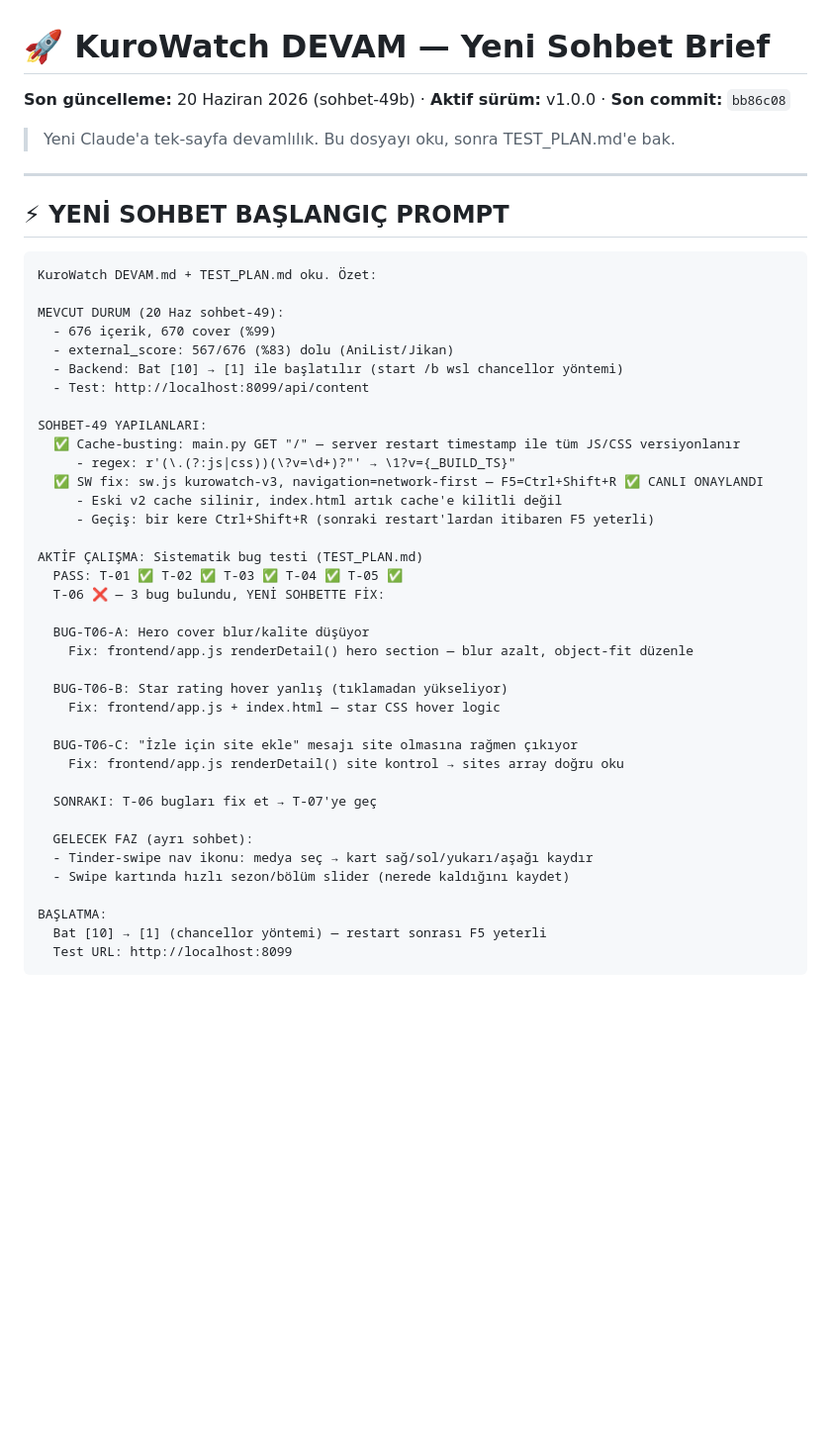
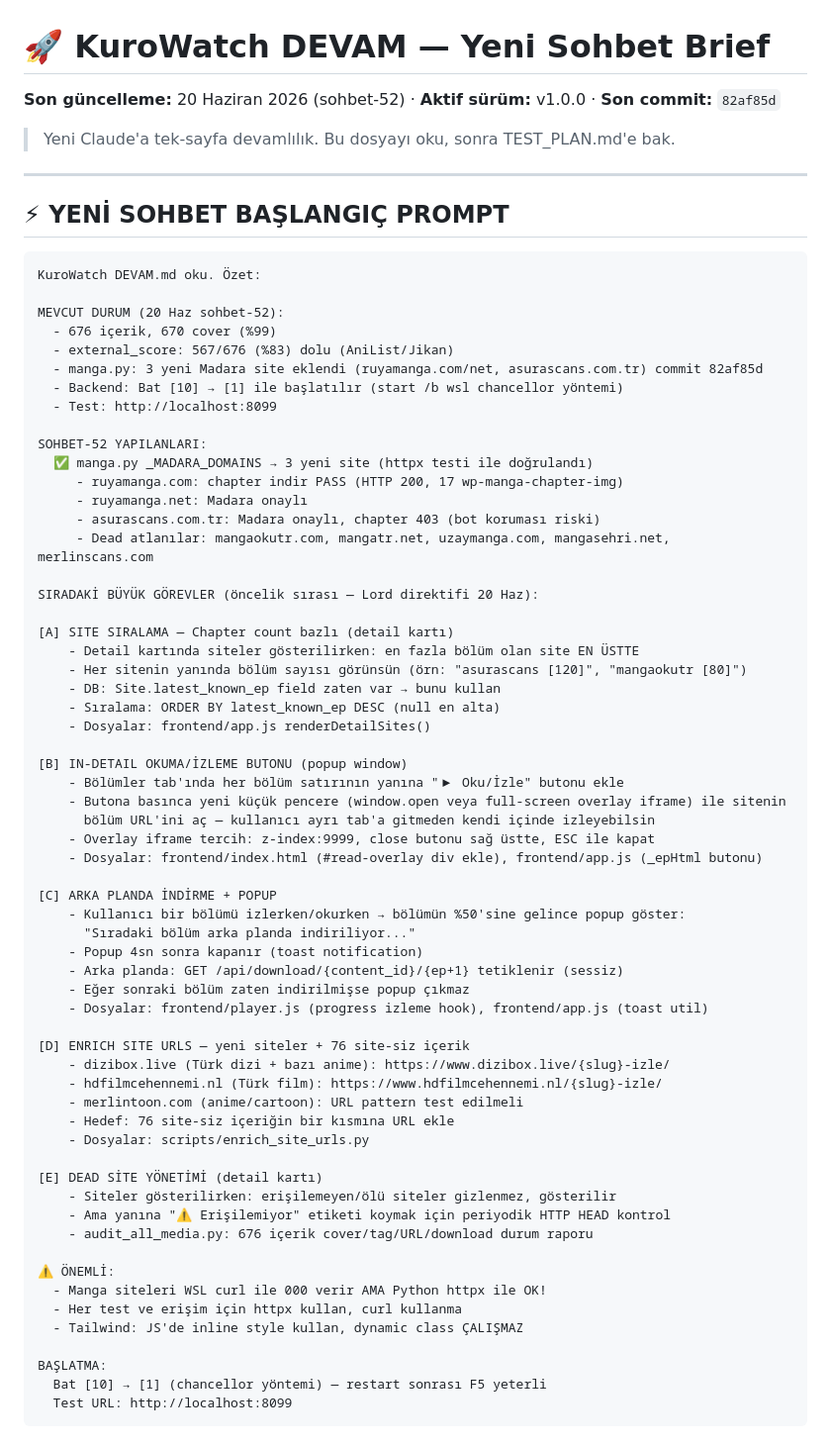
Before and after one commit to KuroShinHQ/kurowatch, a Markdown page: docs/DEVAM.md, the part around the change. Shown at 99% size. GitHub-like rendering; blank space fills up the shorter version.

Commit message:
docs: DEVAM.md sohbet-52 — site siralama + in-detail reader + bg indirme direktifleri
[A] Site siralama: latest_known_ep DESC, yaninda chapter sayisi
[B] In-detail okuma/izleme: overlay iframe + close butonu
[C] Arka planda indirme popup: %50 ilerleme hook
[D] Enrich site URLs: dizibox.live + hdfilmcehennemi.nl + merlintoon.com
[E] Dead site yonetimi: HTTP HEAD kontrol + etiket

Co-Authored-By: Claude Sonnet 4.6 <noreply@anthropic.com>

````diff
--- a/docs/DEVAM.md
+++ b/docs/DEVAM.md
@@ -1,5 +1,5 @@
 # 🚀 KuroWatch DEVAM — Yeni Sohbet Brief
-**Son güncelleme:** 20 Haziran 2026 (sohbet-49b) · **Aktif sürüm:** v1.0.0 · **Son commit:** `bb86c08`
+**Son güncelleme:** 20 Haziran 2026 (sohbet-52) · **Aktif sürüm:** v1.0.0 · **Son commit:** `82af85d`
 
 > Yeni Claude'a tek-sayfa devamlılık. Bu dosyayı oku, sonra TEST_PLAN.md'e bak.
 
@@ -8,39 +8,62 @@
 ## ⚡ YENİ SOHBET BAŞLANGIÇ PROMPT
 
 ```
-KuroWatch DEVAM.md + TEST_PLAN.md oku. Özet:
+KuroWatch DEVAM.md oku. Özet:
 
-MEVCUT DURUM (20 Haz sohbet-49):
+MEVCUT DURUM (20 Haz sohbet-52):
   - 676 içerik, 670 cover (%99)
   - external_score: 567/676 (%83) dolu (AniList/Jikan)
+  - manga.py: 3 yeni Madara site eklendi (ruyamanga.com/net, asurascans.com.tr) commit 82af85d
   - Backend: Bat [10] → [1] ile başlatılır (start /b wsl chancellor yöntemi)
-  - Test: http://localhost:8099/api/content
+  - Test: http://localhost:8099
 
-SOHBET-49 YAPILANLARI:
-  ✅ Cache-busting: main.py GET "/" — server restart timestamp ile tüm JS/CSS versiyonlanır
-     - regex: r'(\.(?:js|css))(\?v=\d+)?"' → \1?v={_BUILD_TS}"
-  ✅ SW fix: sw.js kurowatch-v3, navigation=network-first — F5=Ctrl+Shift+R ✅ CANLI ONAYLANDI
-     - Eski v2 cache silinir, index.html artık cache'e kilitli değil
-     - Geçiş: bir kere Ctrl+Shift+R (sonraki restart'lardan itibaren F5 yeterli)
+SOHBET-52 YAPILANLARI:
+  ✅ manga.py _MADARA_DOMAINS → 3 yeni site (httpx testi ile doğrulandı)
+     - ruyamanga.com: chapter indir PASS (HTTP 200, 17 wp-manga-chapter-img)
+     - ruyamanga.net: Madara onaylı
+     - asurascans.com.tr: Madara onaylı, chapter 403 (bot koruması riski)
+     - Dead atlanılar: mangaokutr.com, mangatr.net, uzaymanga.com, mangasehri.net, merlinscans.com
 
-AKTİF ÇALIŞMA: Sistematik bug testi (TEST_PLAN.md)
-  PASS: T-01 ✅ T-02 ✅ T-03 ✅ T-04 ✅ T-05 ✅
-  T-06 ❌ — 3 bug bulundu, YENİ SOHBETTE FİX:
+SIRADAKİ BÜYÜK GÖREVLER (öncelik sırası — Lord direktifi 20 Haz):
 
-  BUG-T06-A: Hero cover blur/kalite düşüyor
-    Fix: frontend/app.js renderDetail() hero section — blur azalt, object-fit düzenle
+[A] SITE SIRALAMA — Chapter count bazlı (detail kartı)
+    - Detail kartında siteler gösterilirken: en fazla bölüm olan site EN ÜSTTE
+    - Her sitenin yanında bölüm sayısı görünsün (örn: "asurascans [120]", "mangaokutr [80]")
+    - DB: Site.latest_known_ep field zaten var → bunu kullan
+    - Sıralama: ORDER BY latest_known_ep DESC (null en alta)
+    - Dosyalar: frontend/app.js renderDetailSites()
 
-  BUG-T06-B: Star rating hover yanlış (tıklamadan yükseliyor)
-    Fix: frontend/app.js + index.html — star CSS hover logic
+[B] IN-DETAIL OKUMA/İZLEME BUTONU (popup window)
+    - Bölümler tab'ında her bölüm satırının yanına "▶ Oku/İzle" butonu ekle
+    - Butona basınca yeni küçük pencere (window.open veya full-screen overlay iframe) ile sitenin
+      bölüm URL'ini aç — kullanıcı ayrı tab'a gitmeden kendi içinde izleyebilsin
+    - Overlay iframe tercih: z-index:9999, close butonu sağ üstte, ESC ile kapat
+    - Dosyalar: frontend/index.html (#read-overlay div ekle), frontend/app.js (_epHtml butonu)
 
-  BUG-T06-C: "İzle için site ekle" mesajı site olmasına rağmen çıkıyor
-    Fix: frontend/app.js renderDetail() site kontrol → sites array doğru oku
+[C] ARKA PLANDA İNDİRME + POPUP
+    - Kullanıcı bir bölümü izlerken/okurken → bölümün %50'sine gelince popup göster:
+      "Sıradaki bölüm arka planda indiriliyor..."
+    - Popup 4sn sonra kapanır (toast notification)
+    - Arka planda: GET /api/download/{content_id}/{ep+1} tetiklenir (sessiz)
+    - Eğer sonraki bölüm zaten indirilmişse popup çıkmaz
+    - Dosyalar: frontend/player.js (progress izleme hook), frontend/app.js (toast util)
 
-  SONRAKI: T-06 bugları fix et → T-07'ye geç
+[D] ENRICH SITE URLS — yeni siteler + 76 site-siz içerik
+    - dizibox.live (Türk dizi + bazı anime): https://www.dizibox.live/{slug}-izle/
+    - hdfilmcehennemi.nl (Türk film): https://www.hdfilmcehennemi.nl/{slug}-izle/
+    - merlintoon.com (anime/cartoon): URL pattern test edilmeli
+    - Hedef: 76 site-siz içeriğin bir kısmına URL ekle
+    - Dosyalar: scripts/enrich_site_urls.py
 
-  GELECEK FAZ (ayrı sohbet):
-  - Tinder-swipe nav ikonu: medya seç → kart sağ/sol/yukarı/aşağı kaydır
-  - Swipe kartında hızlı sezon/bölüm slider (nerede kaldığını kaydet)
+[E] DEAD SİTE YÖNETİMİ (detail kartı)
+    - Siteler gösterilirken: erişilemeyen/ölü siteler gizlenmez, gösterilir
+    - Ama yanına "⚠️ Erişilemiyor" etiketi koymak için periyodik HTTP HEAD kontrol
+    - audit_all_media.py: 676 içerik cover/tag/URL/download durum raporu
+
+⚠️ ÖNEMLİ:
+  - Manga siteleri WSL curl ile 000 verir AMA Python httpx ile OK!
+  - Her test ve erişim için httpx kullan, curl kullanma
+  - Tailwind: JS'de inline style kullan, dynamic class ÇALIŞMAZ
 
 BAŞLATMA:
   Bat [10] → [1] (chancellor yöntemi) — restart sonrası F5 yeterli
````
